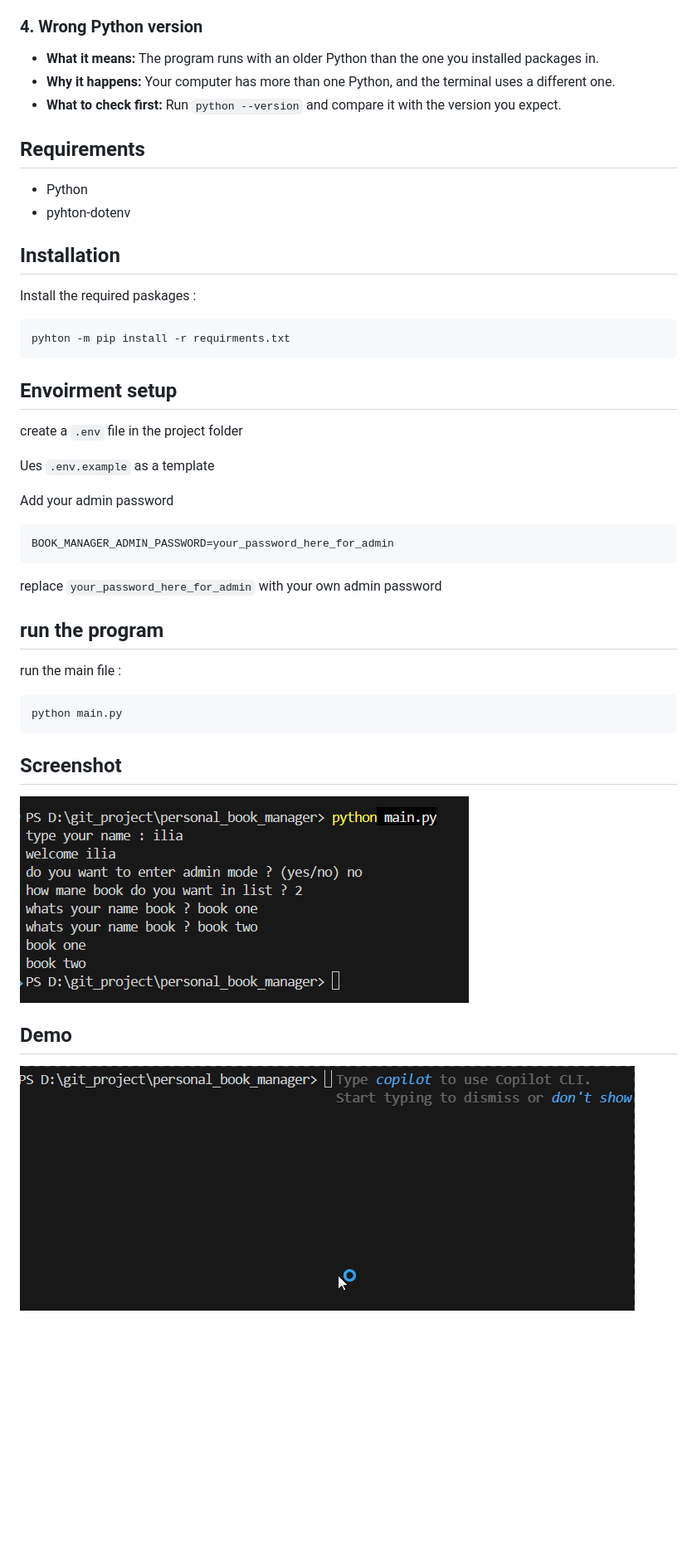
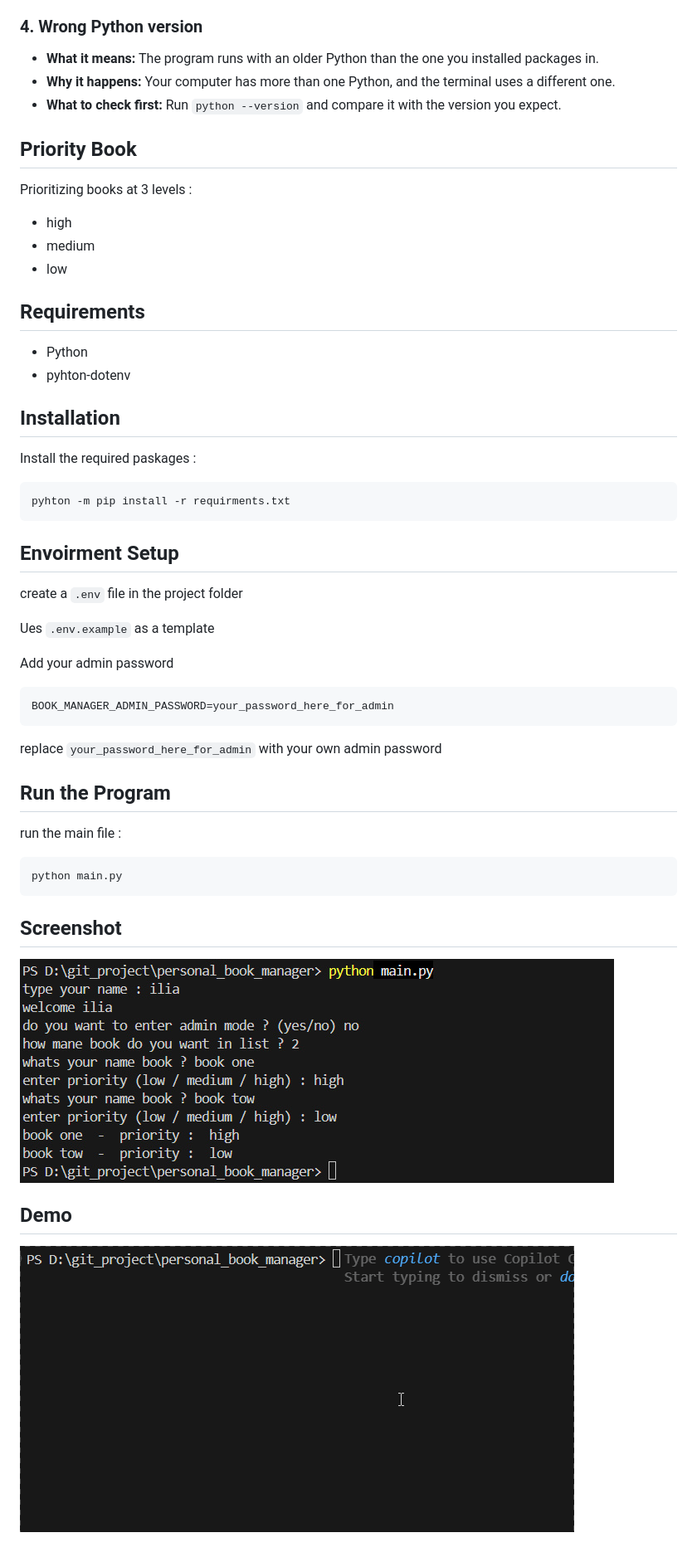
Before and after one commit to Ilia-ID59/personal_book_manager, a Markdown page: README.md, the part around one of its changes. Shown at 83% size. GitHub-like rendering; pictures changed too: images/Demo.gif, images/screenshot_1.jpg; blank space fills up the shorter version.

Commit message:
add update README for book priority

````diff
--- a/README.md
+++ b/README.md
@@ -68,6 +69,12 @@ personal_book_manager/
 - **Why it happens:** Your computer has more than one Python, and the terminal uses a different one.
 - **What to check first:** Run `python --version` and compare it with the version you expect.
 
+## Priority Book
+Prioritizing books at 3 levels :
+- high
+- medium
+- low
+
 ## Requirements
 - Python
 - pyhton-dotenv
@@ -77,7 +84,7 @@ Install the required paskages :
 ```bash
 pyhton -m pip install -r requirments.txt
 ```
-## Envoirment setup
+## Envoirment Setup
 create a `.env` file in the project folder
 
 Ues `.env.example` as a template
@@ -89,7 +96,7 @@ BOOK_MANAGER_ADMIN_PASSWORD=your_password_here_for_admin
 ```
 replace `your_password_here_for_admin` with your own admin password
 
-## run the program
+## Run the Program
 run the main file :
 ```bash
 python main.py
````
Also changed, not shown: other parts of README.md (+2 -1 lines).
